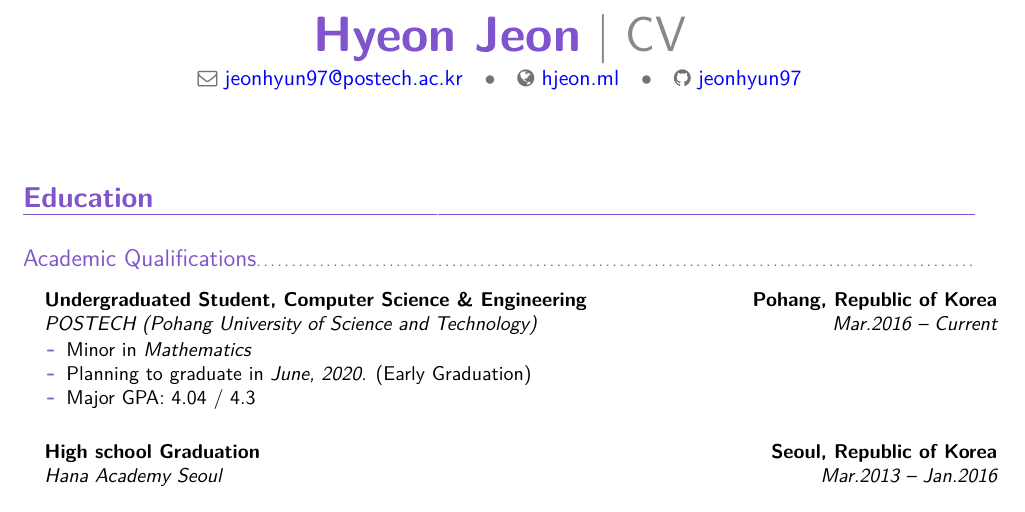
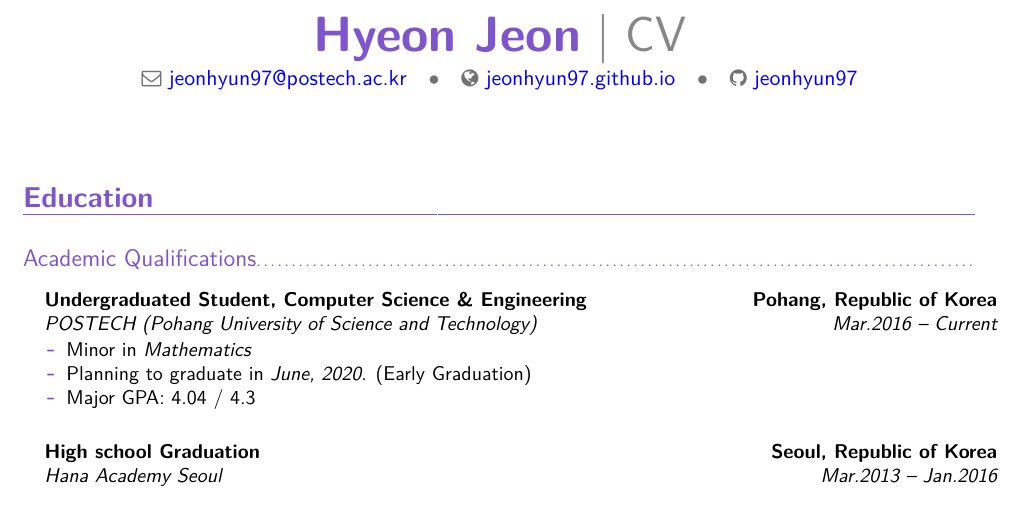
Before and after one commit to hj-n/cv, a LaTeX CV (cv.tex): part of page 1 of 2, cut so that both start at the same text. The pictures show the PDF file cv.pdf that the author committed with the source.

Commit message:
homepage url updated

```diff
--- a/cv.tex
+++ b/cv.tex
@@ -54,7 +54,7 @@
 % personal data
 \name{\HUGE{Hyeon}}{\HUGE{Jeon}}
 \title{CV}
-\homepage{hjeon.ml}
+\homepage{jeonhyun97.github.io}
 \social[github]{jeonhyun97}
 \email{jeonhyun97@postech.ac.kr}
 \photo[64pt][0.4pt]{MaryamCvPic}                       % optional, remove / comment the line if not wanted; '64pt' is the height the picture must be resized to, 0.4pt is the thickness of the frame around it (put it to 0pt for no frame) and 'picture' is the name of the picture file
```
Also changed, not shown: cv.pdf, cv.tex (1 more changed lines).
